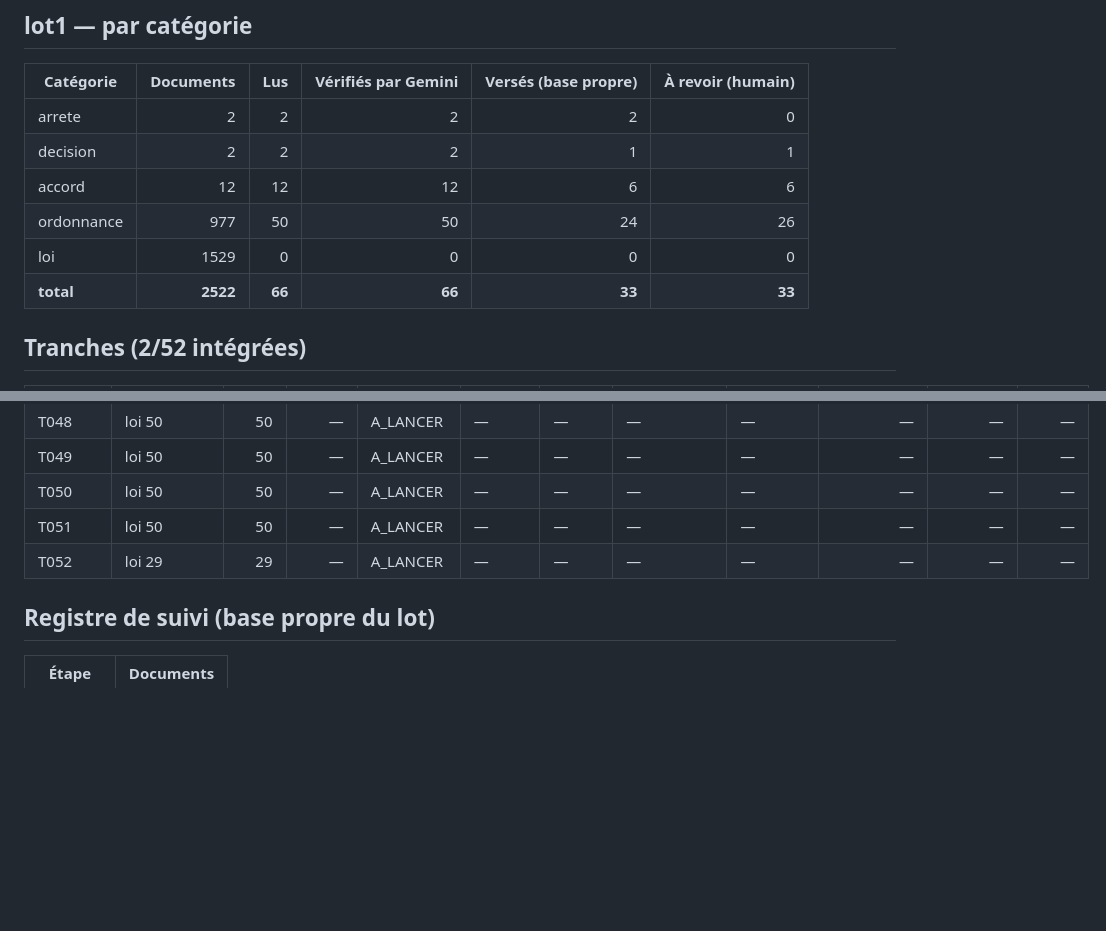
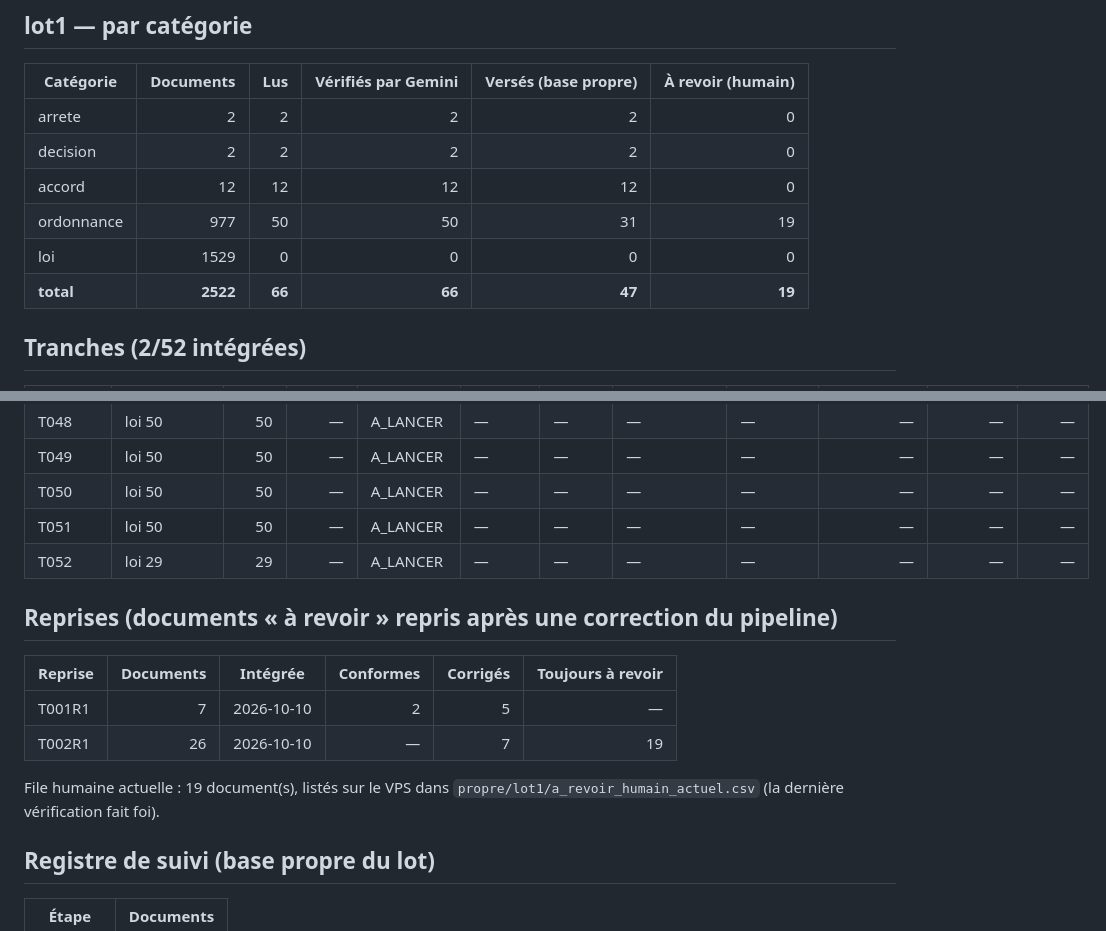
Before and after one commit to ekacel1/BLDP, a Markdown page: docs/AVANCEMENT.md, 2 parts joined by grey strips. Rendered like a GitHub page; blank space fills up the shorter version.

Commit message:
Avancement : reprises comptees, file humaine a jour (T001R1 et T002R1 integrees)
Co-Authored-By: Claude Opus 5.5 <noreply@anthropic.com>

```diff
--- a/docs/AVANCEMENT.md
+++ b/docs/AVANCEMENT.md
@@ -19,11 +19,11 @@ La validation définitive reste humaine (§16) : `valide` n'est jamais posé par
 | Catégorie | Documents | Lus | Vérifiés par Gemini | Versés (base propre) | À revoir (humain) |
 |---|---:|---:|---:|---:|---:|
 | arrete | 2 | 2 | 2 | 2 | 0 |
-| decision | 2 | 2 | 2 | 1 | 1 |
-| accord | 12 | 12 | 12 | 6 | 6 |
-| ordonnance | 977 | 50 | 50 | 24 | 26 |
+| decision | 2 | 2 | 2 | 2 | 0 |
+| accord | 12 | 12 | 12 | 12 | 0 |
+| ordonnance | 977 | 50 | 50 | 31 | 19 |
 | loi | 1529 | 0 | 0 | 0 | 0 |
-| **total** | **2522** | **66** | **66** | **33** | **33** |
+| **total** | **2522** | **66** | **66** | **47** | **19** |
 
 ## Tranches (2/52 intégrées)
 
@@ -82,6 +82,15 @@ La validation définitive reste humaine (§16) : `valide` n'est jamais posé par
 | T051 | loi 50 | 50 | — | A_LANCER | — | — | — | — | — | — | — |
 | T052 | loi 29 | 29 | — | A_LANCER | — | — | — | — | — | — | — |
 
+## Reprises (documents « à revoir » repris après une correction du pipeline)
+
+| Reprise | Documents | Intégrée | Conformes | Corrigés | Toujours à revoir |
+|---|---:|---|---:|---:|---:|
+| T001R1 | 7 | 2026-10-10 | 2 | 5 | — |
+| T002R1 | 26 | 2026-10-10 | — | 7 | 19 |
+
+File humaine actuelle : 19 document(s), listés sur le VPS dans `propre/lot1/a_revoir_humain_actuel.csv` (la dernière vérification fait foi).
+
 ## Registre de suivi (base propre du lot)
 
 | Étape | Documents |
```
Also changed, not shown: other parts of docs/AVANCEMENT.md (+1 -1 lines).
